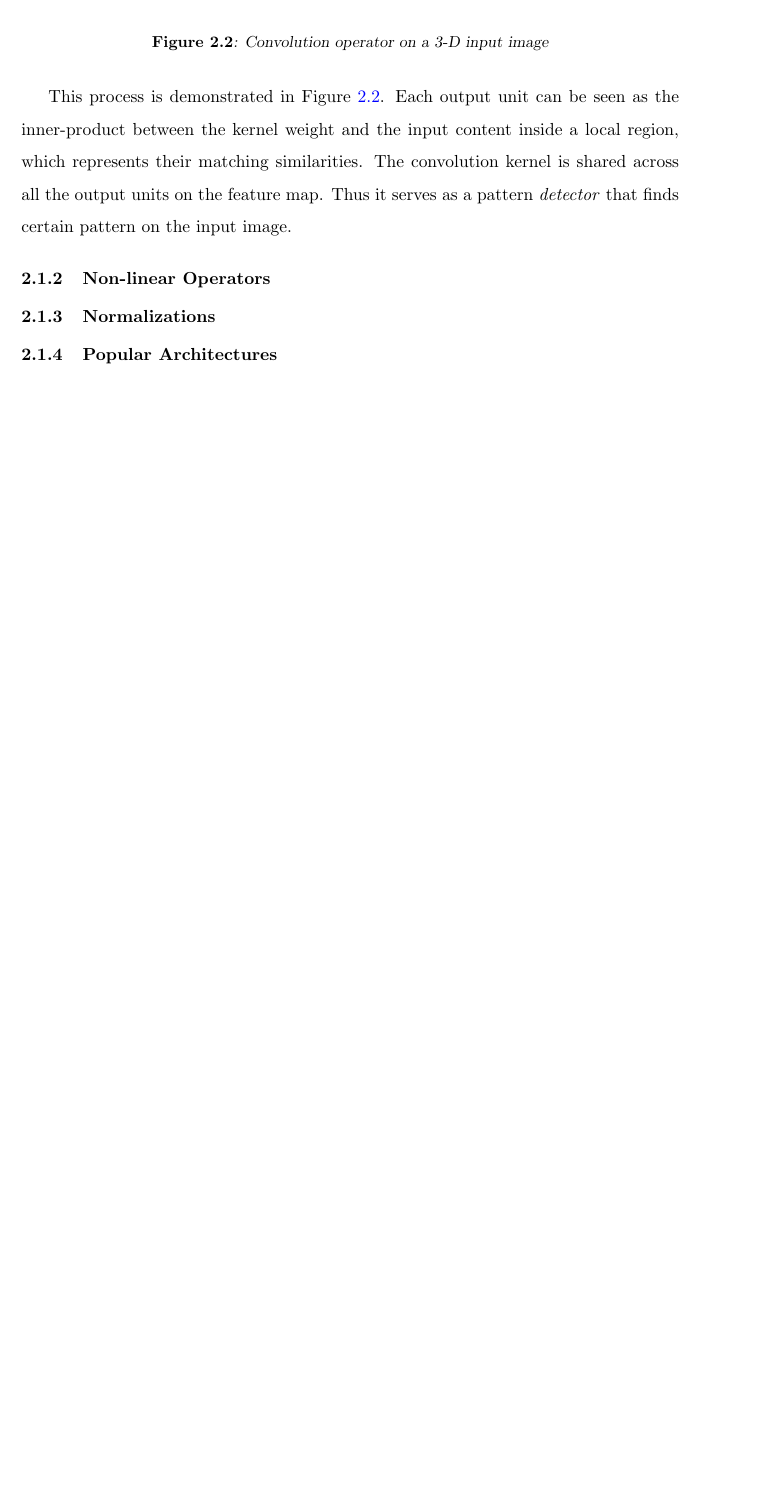
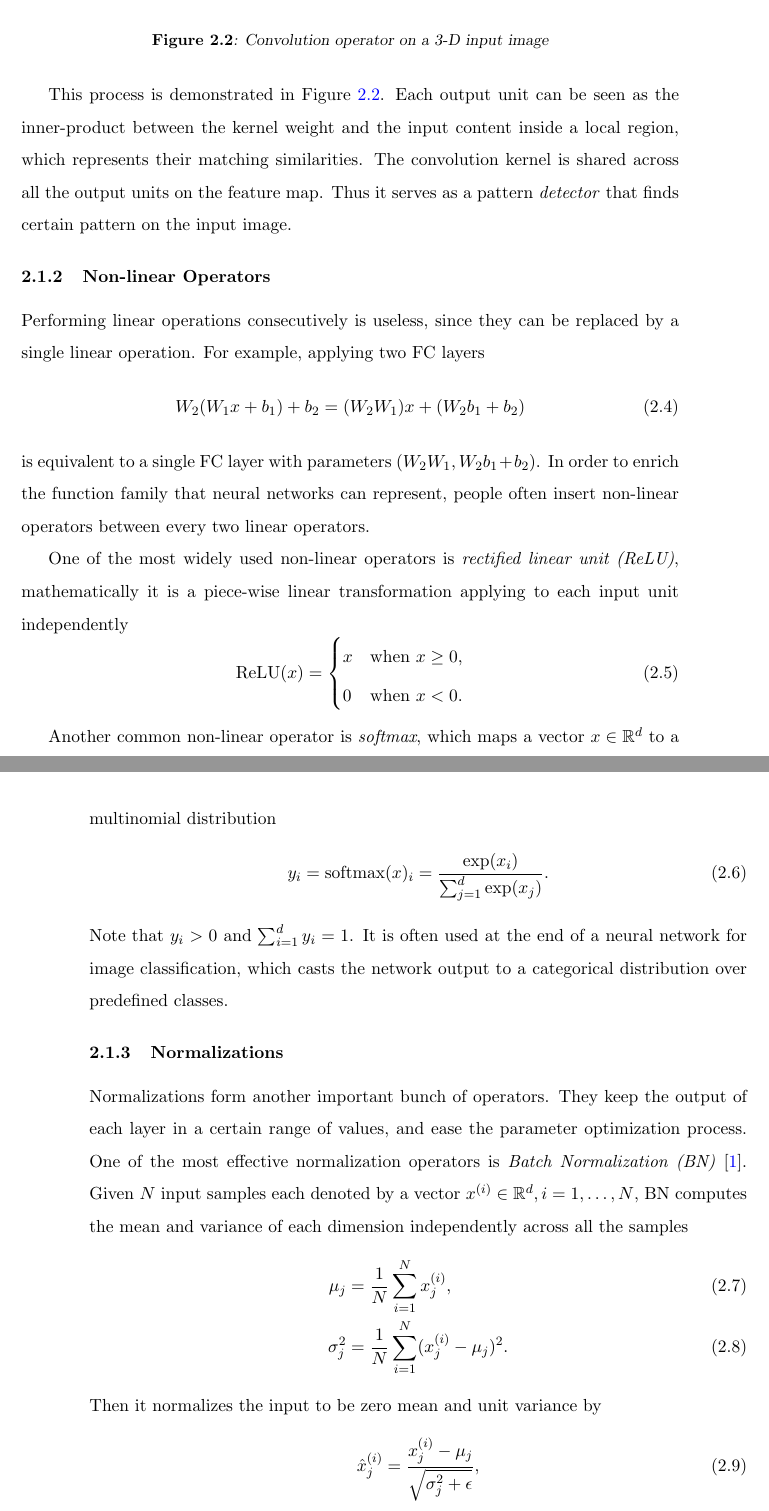
Before and after one commit to Cysu/phd-thesis, a LaTeX thesis (thesis.tex, which reads mainmatter/deep_learning.tex): part of page 20 of 82 before the commit and two parts of pages 20 and 21 of 84 after it, the two joined at a grey line, cut so that both start at the same text, the shorter picture padded with empty space. Compiled offline with pdfLaTeX.

Commit message:
Finish feedforward subsection

```diff
--- a/mainmatter/deep_learning.tex
+++ b/mainmatter/deep_learning.tex
@@ -65,8 +65,36 @@ This process is demonstrated in Figure~\ref{fig:dl-conv}. Each output unit can b
 
 \subsection{Non-linear Operators} % (fold)
 \label{sub:dl-nonlinops}
+Performing linear operations consecutively is useless, since they can be replaced by a single linear operation. For example, applying two FC layers
+\begin{equation}
+  W_2(W_1x+b_1)+b_2 = (W_2W_1)x +(W_2b_1+b_2)
+\end{equation}
+is equivalent to a single FC layer with parameters $(W_2W_1, W_2b_1+b_2)$. In order to enrich the function family that neural networks can represent, people often insert non-linear operators between every two linear operators.
+
+One of the most widely used non-linear operators is \emph{rectified linear unit (ReLU)}, mathematically it is a piece-wise linear transformation applying to each input unit independently
+\begin{equation}
+  \mathrm{ReLU}(x) = \begin{cases}
+    x & \text{when }x \ge 0,\\
+    0 & \text{when }x < 0.
+  \end{cases}
+\end{equation}
+
+Another common non-linear operator is \emph{softmax}, which maps a vector $x\in\mathbb{R}^d$ to a multinomial distribution
+\begin{equation}
+  y_i=\mathrm{softmax}(x)_i=\frac{\exp(x_i)}{\sum_{j=1}^d \exp(x_j)}.
+\end{equation}
+Note that $y_i > 0$ and $\sum_{i=1}^d y_i = 1$. It is often used at the end of a neural network for image classification, which casts the network output to a categorical distribution over predefined classes.
 
 % subsection dl-nonlinops (end)
 
 \subsection{Normalizations} % (fold)
 \label{sub:dl-normalizations}
+Normalizations form another important bunch of operators. They keep the output of each layer in a certain range of values, and ease the parameter optimization process. One of the most effective normalization operators is \emph{Batch Normalization (BN)}~\cite{ioffe2015batch}. Given $N$ input samples each denoted by a vector $x^{(i)}\in\mathbb{R}^d, i=1,\dots,N$, BN computes the mean and variance of each dimension independently across all the samples
+\begin{align}
+  \mu_j &= \frac{1}{N} \sum_{i=1}^N x_j^{(i)},\\
+  \sigma_j^2 &= \frac{1}{N} \sum_{i=1}^N (x_j^{(i)} - \mu_j)^2.
+\end{align}
+Then it normalizes the input to be zero mean and unit variance by
+\begin{equation}
+  \hat{x}_j^{(i)} = \frac{x_j^{(i)} - \mu_j}{\sqrt{\sigma_j^2 + \epsilon}},
+\end{equation}
@@ -73,4 +107,3 @@ This process is demonstrated in Figure~\ref{fig:dl-conv}. Each output unit can b
 
 % subsection dl-normalizations (end)
 
-\subsection{Popular Architectures} % (fold)
```
Also changed, not shown: backmatter/references.bib (+7 -0 lines), mainmatter/deep_learning.tex (22 more changed lines).
